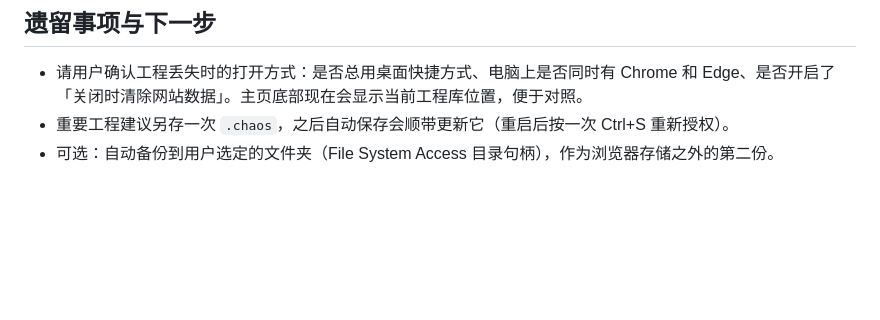
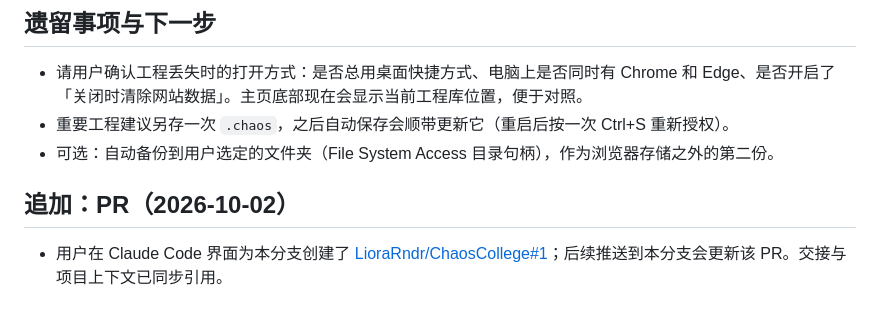
Before and after one commit to LioraRndr/ChaosCollege, a Markdown page: docs/sessions/2026-10-01_2347-save-layer-pick-menu.md, the part around the change. GitHub-like rendering; blank space fills up the shorter version.

Commit message:
Docs: reference PR #1 in handoff and session log
Co-Authored-By: Claude Opus 5.5 <noreply@anthropic.com>
Claude-Session: https://claude.ai/code/session_01EK8ehMDGowYzo2uYNsx8rK

```diff
--- a/docs/sessions/2026-10-01_2347-save-layer-pick-menu.md
+++ b/docs/sessions/2026-10-01_2347-save-layer-pick-menu.md
@@ -53,3 +53,7 @@
 - 请用户确认工程丢失时的打开方式：是否总用桌面快捷方式、电脑上是否同时有 Chrome 和 Edge、是否开启了「关闭时清除网站数据」。主页底部现在会显示当前工程库位置，便于对照。
 - 重要工程建议另存一次 `.chaos`，之后自动保存会顺带更新它（重启后按一次 Ctrl+S 重新授权）。
 - 可选：自动备份到用户选定的文件夹（File System Access 目录句柄），作为浏览器存储之外的第二份。
+
+## 追加：PR（2026-10-02）
+
+- 用户在 Claude Code 界面为本分支创建了 [LioraRndr/ChaosCollege#1](https://github.com/LioraRndr/ChaosCollege/pull/1)；后续推送到本分支会更新该 PR。交接与项目上下文已同步引用。
```
Also changed, not shown: docs/PROJECT_CONTEXT.md (+1 -1 lines), docs/SESSION_HANDOFF.md (+1 -1 lines).
